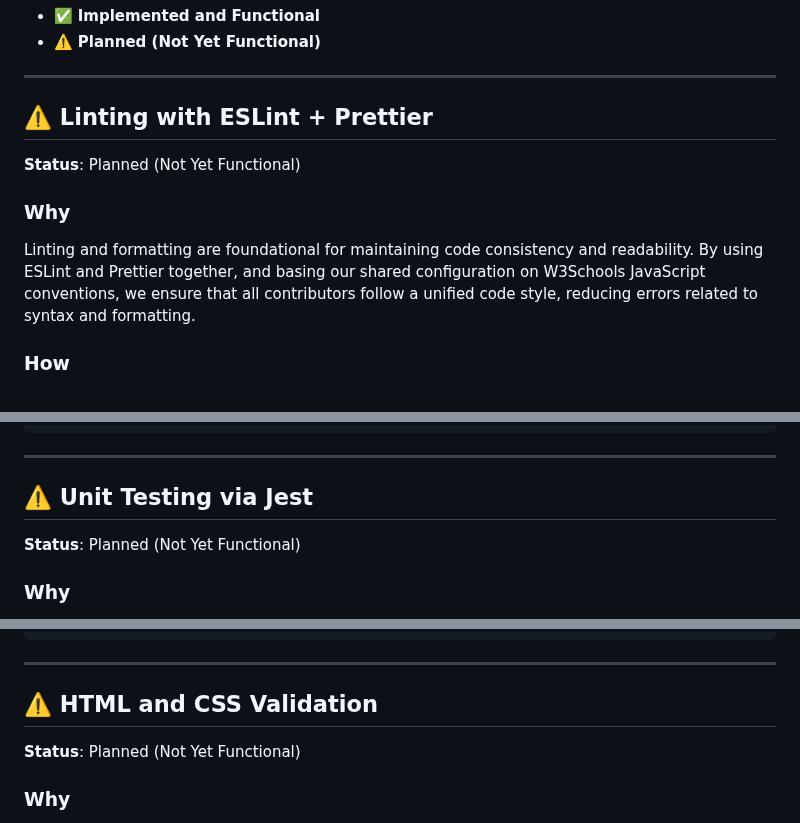
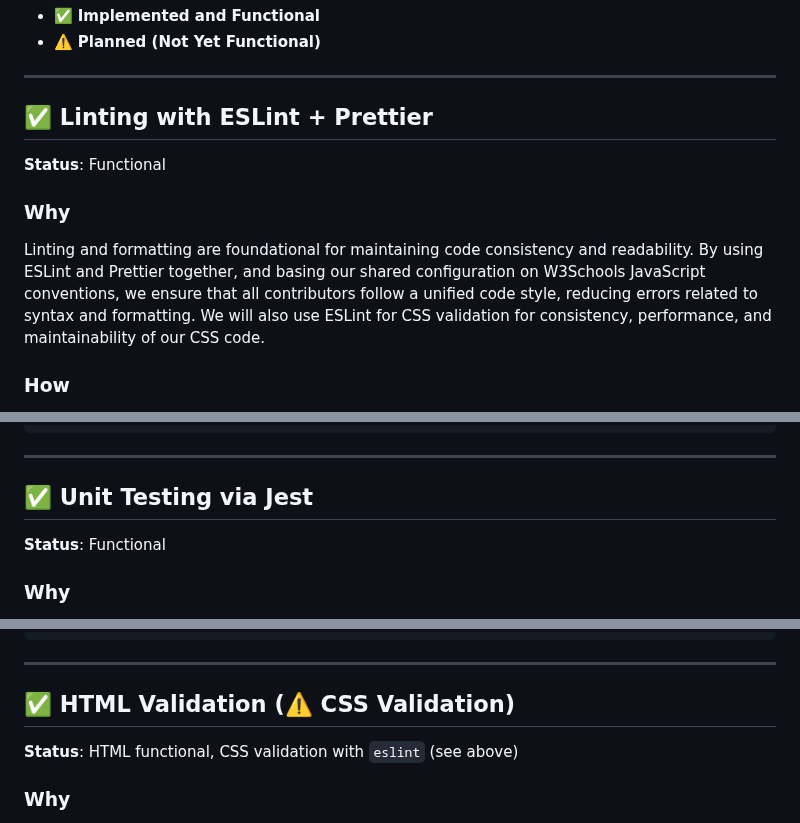
Before and after one commit to cse110-sp25-group13/cse110-sp25-group13, a Markdown page: admin/cipipeline/phase1.md, 3 parts joined by grey strips. GitHub-like rendering.

Commit message:
update complete status: linting, html validation, jest

```diff
--- a/admin/cipipeline/phase1.md
+++ b/admin/cipipeline/phase1.md
@@ -22,12 +22,12 @@ jobs:
 
 ---
 
-## ⚠️ Linting with ESLint + Prettier
+## ✅ Linting with ESLint + Prettier
 
-**Status**: Planned (Not Yet Functional)
+**Status**: Functional
 
 ### Why
-Linting and formatting are foundational for maintaining code consistency and readability. By using ESLint and Prettier together, and basing our shared configuration on W3Schools JavaScript conventions, we ensure that all contributors follow a unified code style, reducing errors related to syntax and formatting.
+Linting and formatting are foundational for maintaining code consistency and readability. By using ESLint and Prettier together, and basing our shared configuration on W3Schools JavaScript conventions, we ensure that all contributors follow a unified code style, reducing errors related to syntax and formatting. We will also use ESLint for CSS validation for consistency, performance, and maintainability of our CSS code.
 
 ### How
 The pipeline will run ESLint and Prettier checks on every PR. This prevents code with style or syntax violations from being merged into the main branch.
@@ -52,9 +52,9 @@ lint:
 
 ---
 
-## ⚠️ Unit Testing via Jest
+## ✅ Unit Testing via Jest
 
-**Status**: Planned (Not Yet Functional)
+**Status**: Functional
 
 ### Why
 Unit testing is essential for verifying the correctness of individual components and functions in our codebase. By automating these tests through our CI pipeline, we can quickly detect regressions and ensure that new changes don’t break existing functionality. Jest is a widely-used JavaScript testing framework that offers fast execution, clear output, and built-in code coverage reporting — making it ideal for our project’s needs.
@@ -151,9 +151,9 @@ jsdoc:
 
 ---
 
-## ⚠️ HTML and CSS Validation
+## ✅ HTML Validation (⚠️ CSS Validation)
 
-**Status**: Planned (Not Yet Functional)
+**Status**: HTML functional, CSS validation with `eslint` (see above)
 
 ### Why
 
```
